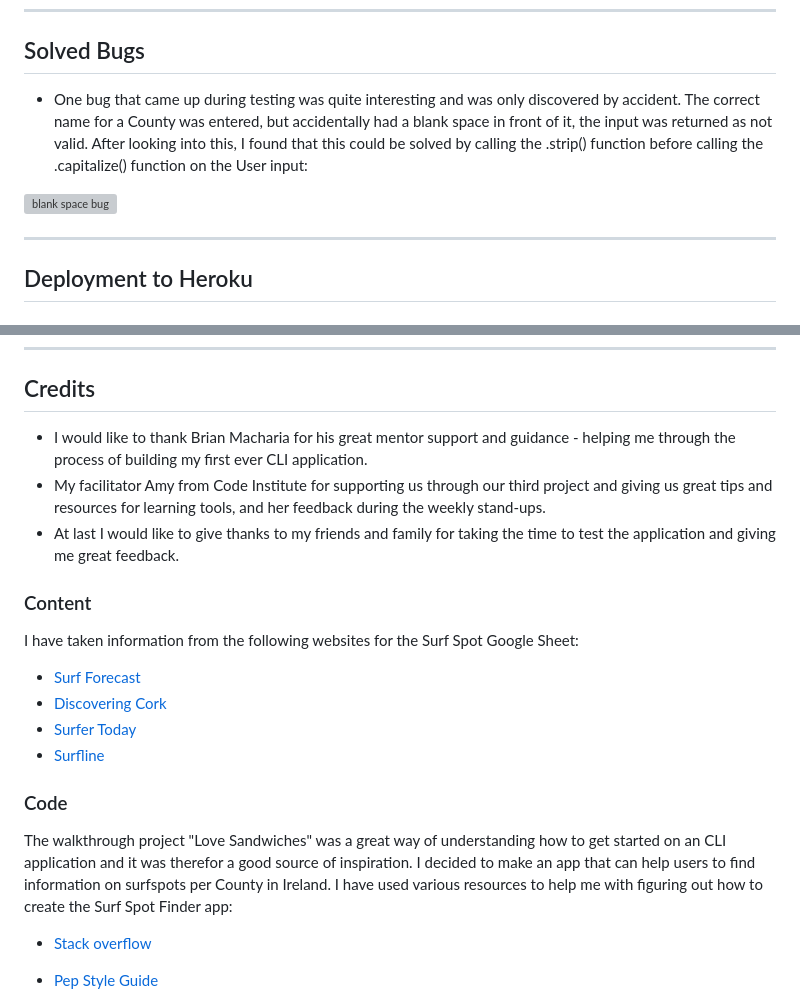
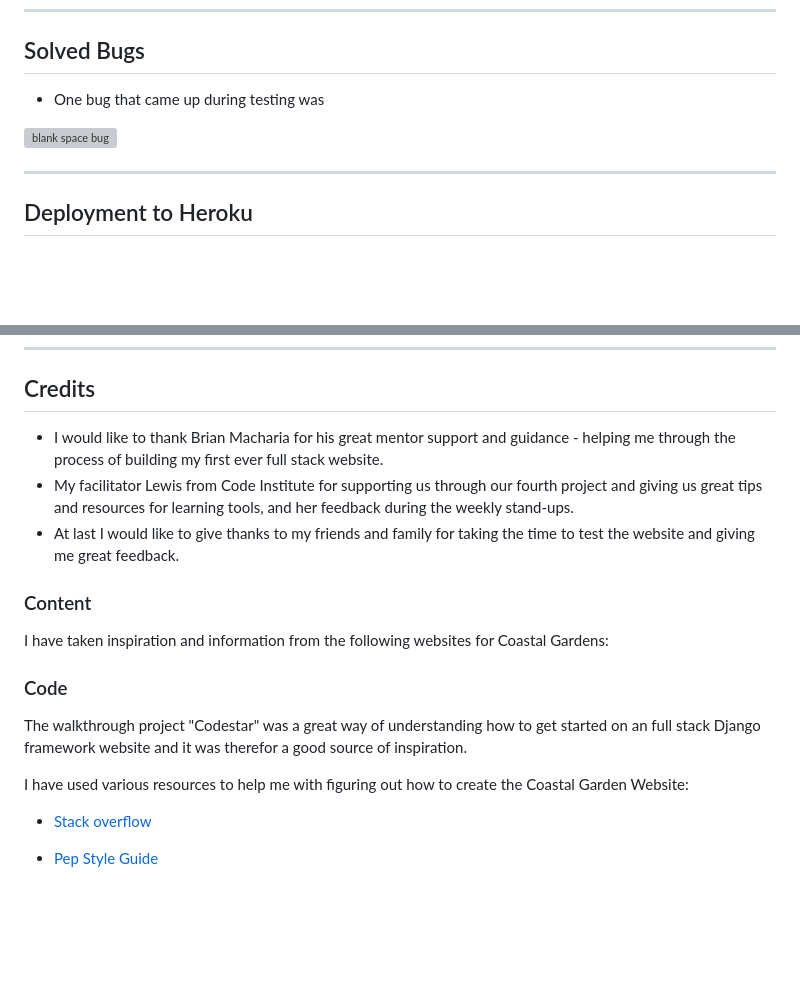
Before and after one commit to LemmenAid/coastal-gardens, a Markdown page: README.md, 2 parts joined by grey strips. Drawn GitHub-style; blank space fills up the shorter version; grey boxes are pictures that could not be loaded.

```diff
--- a/README.md
+++ b/README.md
@@ -325,5 +325,5 @@ Surf Spot Finder was tested through the Heroku app website on the following brow
 
 ## Solved Bugs
 
-* One bug that came up during testing was quite interesting and was only discovered by accident. The correct name for a County was entered, but accidentally had a blank space in front of it, the input was returned as not valid. After looking into this, I found that this could be solved by calling the .strip() function before calling the .capitalize() function on the User input:
+* One bug that came up during testing was
 
@@ -393,24 +393,20 @@ $ git clone https://github.com/YOUR-USERNAME/YOUR-REPOSITORY
 
 ## Credits
 
-* I would like to thank Brian Macharia for his great mentor support and guidance - helping me through the process of building my first ever CLI application.
-* My facilitator Amy from Code Institute for supporting us through our third project and giving us great tips and resources for learning tools, and her feedback during the weekly stand-ups.
-* At last I would like to give thanks to my friends and family for taking the time to test the application and giving me great feedback.
+* I would like to thank Brian Macharia for his great mentor support and guidance - helping me through the process of building my first ever full stack website.
+* My facilitator Lewis from Code Institute for supporting us through our fourth project and giving us great tips and resources for learning tools, and her feedback during the weekly stand-ups.
+* At last I would like to give thanks to my friends and family for taking the time to test the website and giving me great feedback.
 
 ### Content
 
-I have taken information from the following websites for the Surf Spot Google Sheet:
-* [Surf Forecast](https://www.surf-forecast.com/)
-* [Discovering Cork](http://www.discoveringcork.ie/surfing/)
-* [Surfer Today](https://www.surfertoday.com/surfing/the-best-surf-spots-in-ireland)
-* [Surfline](https://www.surfline.com/travel/ireland-surfing-and-beaches/2963597)
+I have taken inspiration and information from the following websites for Coastal Gardens:
 
 
 ### Code
 
-The walkthrough project "Love Sandwiches" was a great way of understanding how to get started on an CLI application and it was therefor a good source of inspiration.
-I decided to make an app that can help users to find information on surfspots per County in Ireland.
-I have used various resources to help me with figuring out how to create the Surf Spot Finder app:
+The walkthrough project "Codestar" was a great way of understanding how to get started on an full stack Django framework website and it was therefor a good source of inspiration.
+
+I have used various resources to help me with figuring out how to create the Coastal Garden Website:
 
 * [Stack overflow](https://stackoverflow.com/)
 * [Pep Style Guide](https://peps.python.org/pep-0008/)
```
Also changed, not shown: other parts of README.md (+1 -1 lines).
